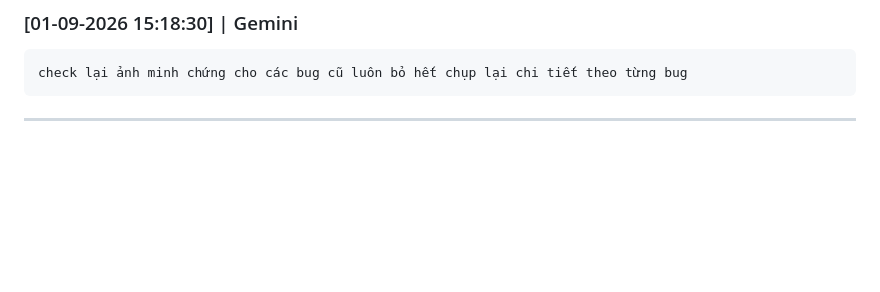
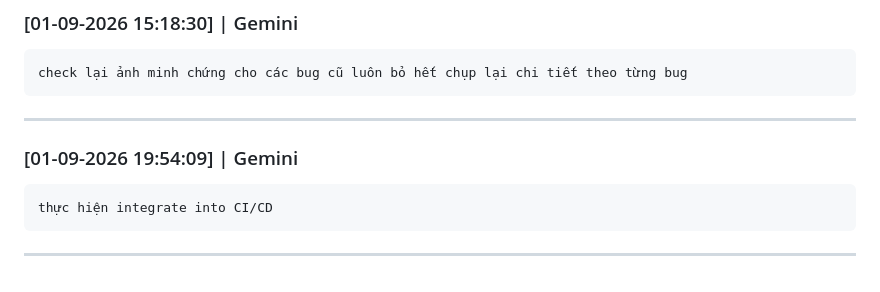
Before and after one commit to QuangNg27/SoftwareTesting_HW06, a Markdown page: promt_log.md, the part around the change. Drawn GitHub-style; blank space fills up the shorter version.

````diff
--- a/promt_log.md
+++ b/promt_log.md
@@ -398,3 +398,10 @@ check lại ảnh minh chứng cho các bug cũ luôn bỏ hết chụp lại ch
 ```
 
 ---
+
+### [01-09-2026 19:54:09] | Gemini
+```text
+thực hiện integrate into CI/CD
+```
+
+---
````
Also changed, not shown: AI_Audit_Report.md (+28 -0 lines).
